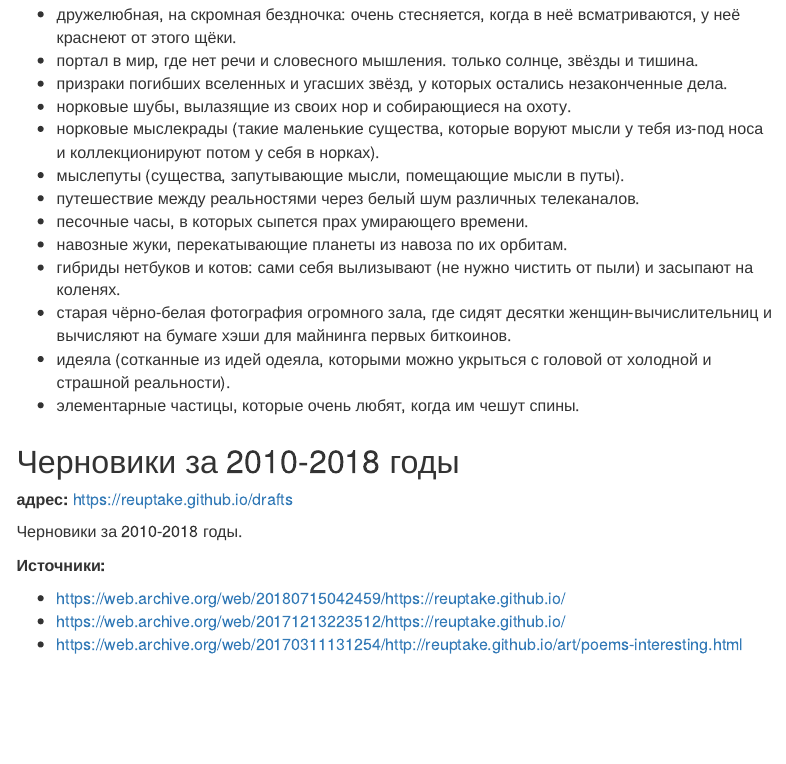
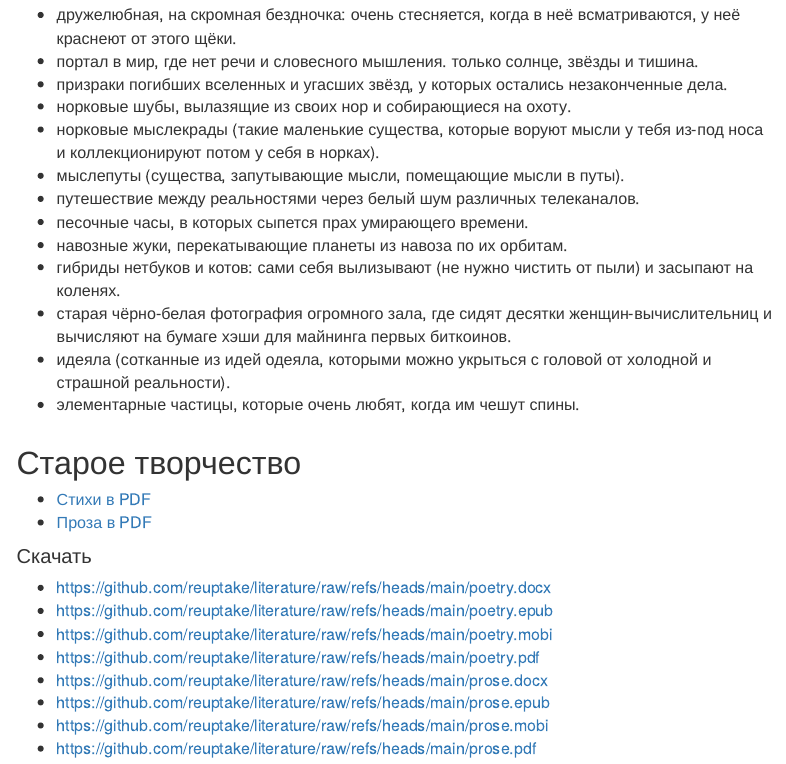
Before and after one commit to reuptake/reuptake.github.io, an R Markdown document (index.Rmd): the page in a window 1100 px wide, from 450 px down before the commit and from 580 px down after it, so that both start at the same text. Rendered offline with R 4.5, knitr and Pandoc, with nearby package versions; menus at the side of the page are left out.

Commit message:
добавил ссылки на старое творчество

```diff
--- a/index.Rmd
+++ b/index.Rmd
@@ -31,9 +37,18 @@ __примеры:__
 - идеяла (сотканные из идей одеяла, которыми можно укрыться с головой от холодной и страшной реальности).
 - элементарные частицы, которые очень любят, когда им чешут спины.
 
-# Черновики за 2010-2018 годы
+# Старое творчество
 
-__адрес:__ <https://reuptake.github.io/drafts>
+- [Стихи в PDF](https://github.com/reuptake/literature/blob/a2ecd6dd324f1c29863449be0a1dd4e56e33318d/poetry.pdf)
+- [Проза в PDF](https://github.com/reuptake/literature/blob/a2ecd6dd324f1c29863449be0a1dd4e56e33318d/prose.pdf)
 
-Черновики за 2010-2018 годы.
+## Скачать
 
+- <https://github.com/reuptake/literature/raw/refs/heads/main/poetry.docx>
+- <https://github.com/reuptake/literature/raw/refs/heads/main/poetry.epub>
+- <https://github.com/reuptake/literature/raw/refs/heads/main/poetry.mobi>
+- <https://github.com/reuptake/literature/raw/refs/heads/main/poetry.pdf>
+- <https://github.com/reuptake/literature/raw/refs/heads/main/prose.docx>
+- <https://github.com/reuptake/literature/raw/refs/heads/main/prose.epub>
+- <https://github.com/reuptake/literature/raw/refs/heads/main/prose.mobi>
+- <https://github.com/reuptake/literature/raw/refs/heads/main/prose.pdf>
```
Also changed, not shown: index.Rmd (11 more changed lines), 1 other file.
